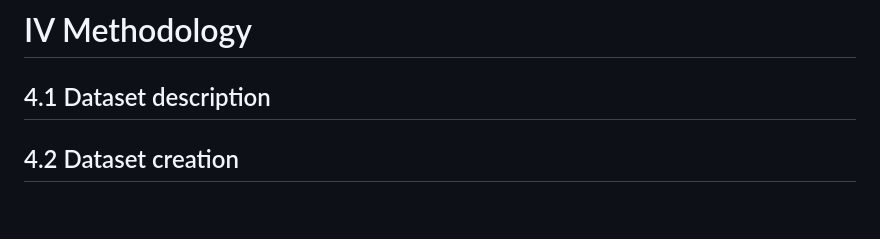
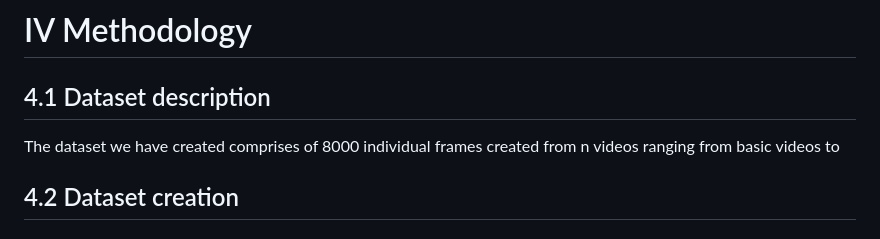
Before and after one commit to yd776/finalproject, a Markdown page: paper.md, the part around the change. Rendered like a GitHub page; blank space fills up the shorter version.

```diff
--- a/paper.md
+++ b/paper.md
@@ -19,6 +19,9 @@ However, the influence of DL techniques extends beyond these functionalities. It
 # IV Methodology
 
   ## 4.1 Dataset description
+
+  The dataset we have created comprises of 8000 individual frames created from n videos ranging from basic videos to
+
   ## 4.2 Dataset creation
   ## 4.3 Glitching maths
   ## 4.4 Total creation
```
